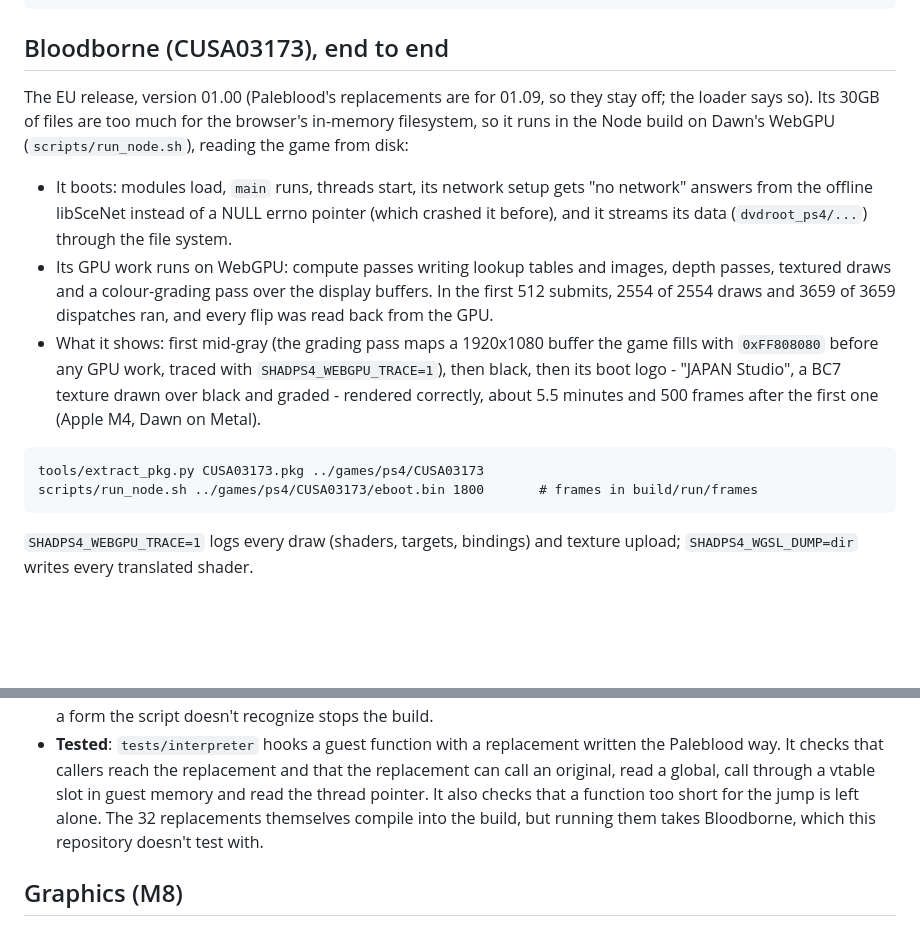
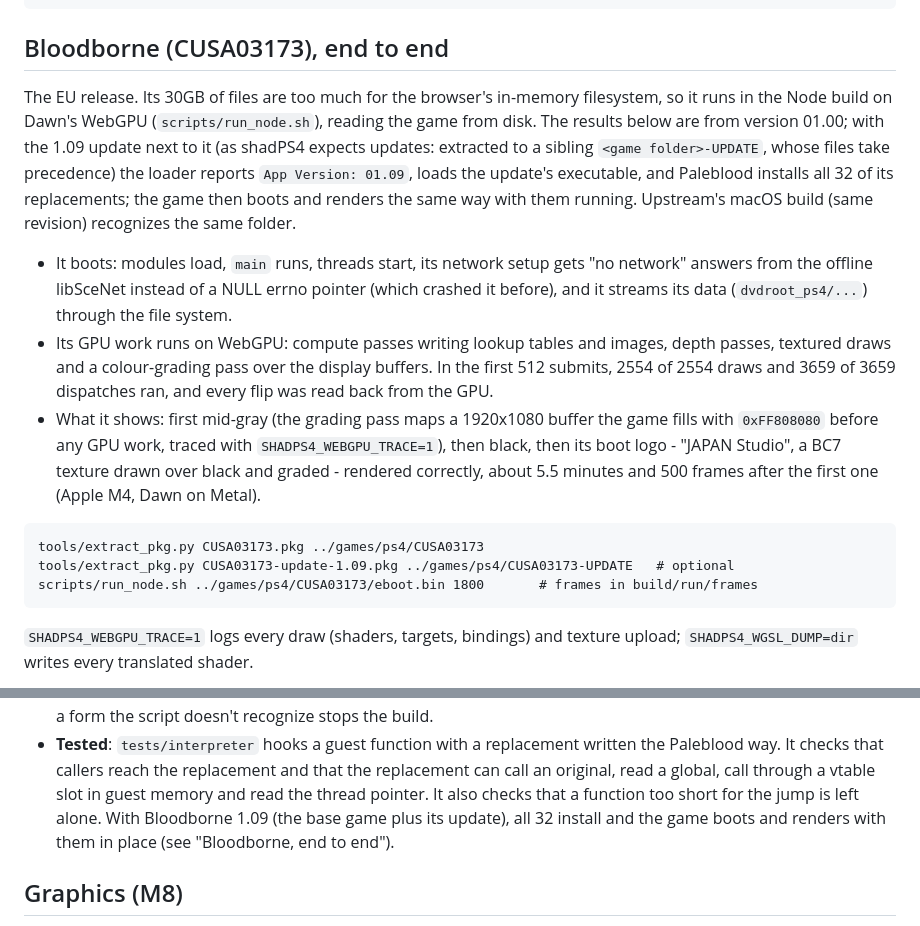
Before and after one commit to Shubin123/shadps4_emscripten, a Markdown page: PROJECT.md, 2 parts joined by grey strips. GitHub-like rendering; blank space fills up the shorter version.

Commit message:
Bloodborne 1.09: the update folder is recognized and Paleblood's replacements install

````diff
--- a/PROJECT.md
+++ b/PROJECT.md
@@ -54,9 +54,13 @@ cd ../shadps4_web && node tests/e2e.mjs ../games/ps4/CUSA03507 "IOP Flat Memory"
 
 ## Bloodborne (CUSA03173), end to end
 
-The EU release, version 01.00 (Paleblood's replacements are for 01.09, so they stay off; the
-loader says so). Its 30GB of files are too much for the browser's in-memory filesystem, so it
-runs in the Node build on Dawn's WebGPU (`scripts/run_node.sh`), reading the game from disk:
+The EU release. Its 30GB of files are too much for the browser's in-memory filesystem, so it
+runs in the Node build on Dawn's WebGPU (`scripts/run_node.sh`), reading the game from disk.
+The results below are from version 01.00; with the 1.09 update next to it (as shadPS4 expects
+updates: extracted to a sibling `<game folder>-UPDATE`, whose files take precedence) the loader
+reports `App Version: 01.09`, loads the update's executable, and Paleblood installs all 32 of its
+replacements; the game then boots and renders the same way with them running. Upstream's macOS
+build (same revision) recognizes the same folder.
 
 - It boots: modules load, `main` runs, threads start, its network setup gets "no network"
   answers from the offline libSceNet instead of a NULL errno pointer (which crashed it before),
@@ -71,6 +75,7 @@ runs in the Node build on Dawn's WebGPU (`scripts/run_node.sh`), reading the gam
 
 ```
 tools/extract_pkg.py CUSA03173.pkg ../games/ps4/CUSA03173
+tools/extract_pkg.py CUSA03173-update-1.09.pkg ../games/ps4/CUSA03173-UPDATE   # optional
 scripts/run_node.sh ../games/ps4/CUSA03173/eboot.bin 1800       # frames in build/run/frames
 ```
 
@@ -239,9 +244,9 @@ interpreter with it) through the rest of each frame.
 - **Tested**: `tests/interpreter` hooks a guest function with a replacement written the
   Paleblood way. It checks that callers reach the replacement and that the replacement can call
   an original, read a global, call through a vtable slot in guest memory and read the thread
-  pointer. It also checks that a function too short for the jump is left alone. The 32
-  replacements themselves compile into the build, but running them takes Bloodborne, which this
-  repository doesn't test with.
+  pointer. It also checks that a function too short for the jump is left alone. With Bloodborne
+  1.09 (the base game plus its update), all 32 install and the game boots and renders with them
+  in place (see "Bloodborne, end to end").
 
 ## Graphics (M8)
 
````
